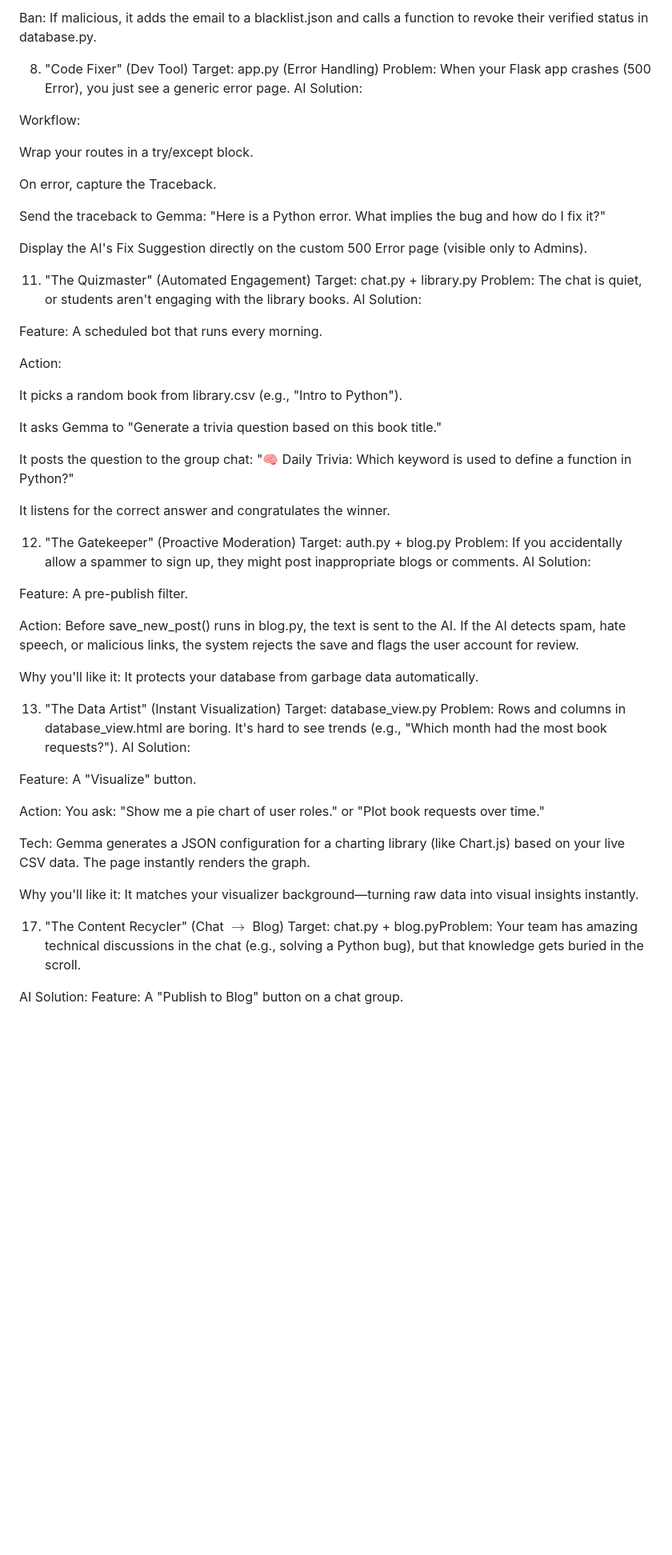
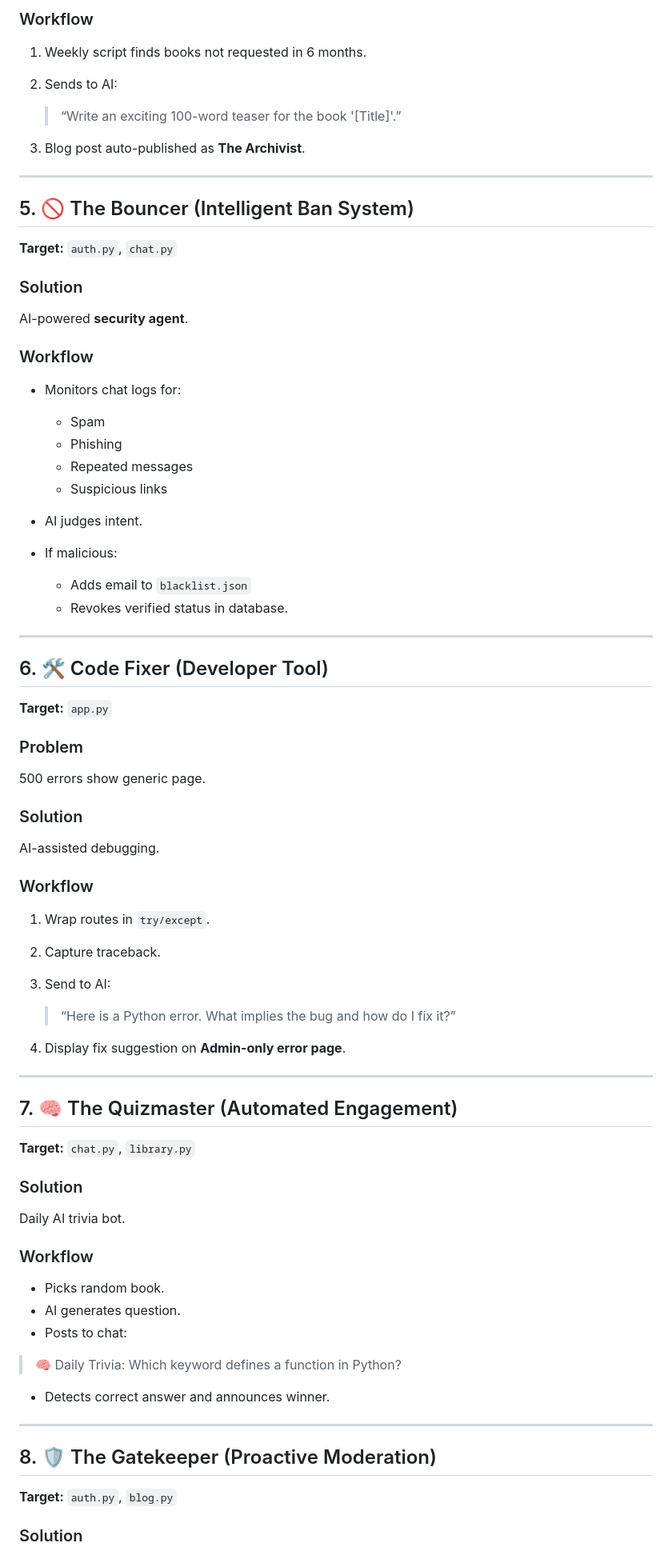
Before and after one commit to nlci-lab/raid-system, a Markdown page: IDEA.md, the part around one of its changes. Shown at 80% size. Rendered like a GitHub page; blank space fills up the shorter version.

```diff
--- a/IDEA.md
+++ b/IDEA.md
@@ -68,67 +88,84 @@ Judge: Gemma analyzes the intent: "Is this user trying to phish information or j
 
-Ban: If malicious, it adds the email to a blacklist.json and calls a function to revoke their verified status in database.py.
+### Workflow
 
+1. Weekly script finds books not requested in 6 months.
+2. Sends to AI:
 
+   > “Write an exciting 100-word teaser for the book '[Title]'.”
+3. Blog post auto-published as **The Archivist**.
 
-8. "Code Fixer" (Dev Tool)
-Target: app.py (Error Handling) Problem: When your Flask app crashes (500 Error), you just see a generic error page. AI Solution:
+---
 
-Workflow:
+## 5. 🚫 The Bouncer (Intelligent Ban System)
 
-Wrap your routes in a try/except block.
+**Target:** `auth.py`, `chat.py`
 
-On error, capture the Traceback.
+### Solution
 
-Send the traceback to Gemma: "Here is a Python error. What implies the bug and how do I fix it?"
+AI-powered **security agent**.
 
-Display the AI's Fix Suggestion directly on the custom 500 Error page (visible only to Admins).
+### Workflow
 
+* Monitors chat logs for:
 
+  * Spam
+  * Phishing
+  * Repeated messages
+  * Suspicious links
+* AI judges intent.
+* If malicious:
 
-11. "The Quizmaster" (Automated Engagement)
-Target: chat.py + library.py Problem: The chat is quiet, or students aren't engaging with the library books. AI Solution:
+  * Adds email to `blacklist.json`
+  * Revokes verified status in database.
 
-Feature: A scheduled bot that runs every morning.
+---
 
-Action:
+## 6. 🛠️ Code Fixer (Developer Tool)
 
-It picks a random book from library.csv (e.g., "Intro to Python").
+**Target:** `app.py`
 
-It asks Gemma to "Generate a trivia question based on this book title."
+### Problem
 
-It posts the question to the group chat: "🧠 Daily Trivia: Which keyword is used to define a function in Python?"
+500 errors show generic page.
 
-It listens for the correct answer and congratulates the winner.
+### Solution
 
+AI-assisted debugging.
 
+### Workflow
 
-12. "The Gatekeeper" (Proactive Moderation)
-Target: auth.py + blog.py Problem: If you accidentally allow a spammer to sign up, they might post inappropriate blogs or comments. AI Solution:
+1. Wrap routes in `try/except`.
+2. Capture traceback.
+3. Send to AI:
 
-Feature: A pre-publish filter.
+   > “Here is a Python error. What implies the bug and how do I fix it?”
+4. Display fix suggestion on **Admin-only error page**.
 
-Action: Before save_new_post() runs in blog.py, the text is sent to the AI. If the AI detects spam, hate speech, or malicious links, the system rejects the save and flags the user account for review.
+---
 
-Why you'll like it: It protects your database from garbage data automatically.
+## 7. 🧠 The Quizmaster (Automated Engagement)
 
+**Target:** `chat.py`, `library.py`
 
+### Solution
 
-13. "The Data Artist" (Instant Visualization)
-Target: database_view.py Problem: Rows and columns in database_view.html are boring. It's hard to see trends (e.g., "Which month had the most book requests?"). AI Solution:
+Daily AI trivia bot.
 
-Feature: A "Visualize" button.
+### Workflow
 
-Action: You ask: "Show me a pie chart of user roles." or "Plot book requests over time."
+* Picks random book.
+* AI generates question.
+* Posts to chat:
 
-Tech: Gemma generates a JSON configuration for a charting library (like Chart.js) based on your live CSV data. The page instantly renders the graph.
+> 🧠 Daily Trivia: Which keyword defines a function in Python?
 
-Why you'll like it: It matches your visualizer background—turning raw data into visual insights instantly.
+* Detects correct answer and announces winner.
 
+---
 
+## 8. 🛡️ The Gatekeeper (Proactive Moderation)
 
-17. "The Content Recycler" (Chat $\rightarrow$ Blog)
-Target: chat.py + blog.pyProblem: Your team has amazing technical discussions in the chat (e.g., solving a Python bug), but that knowledge gets buried in the scroll.
+**Target:** `auth.py`, `blog.py`
 
-AI Solution:
-Feature: A "Publish to Blog" button on a chat group.
+### Solution
 
```
Also changed, not shown: other parts of IDEA.md (+130 -34 lines).
